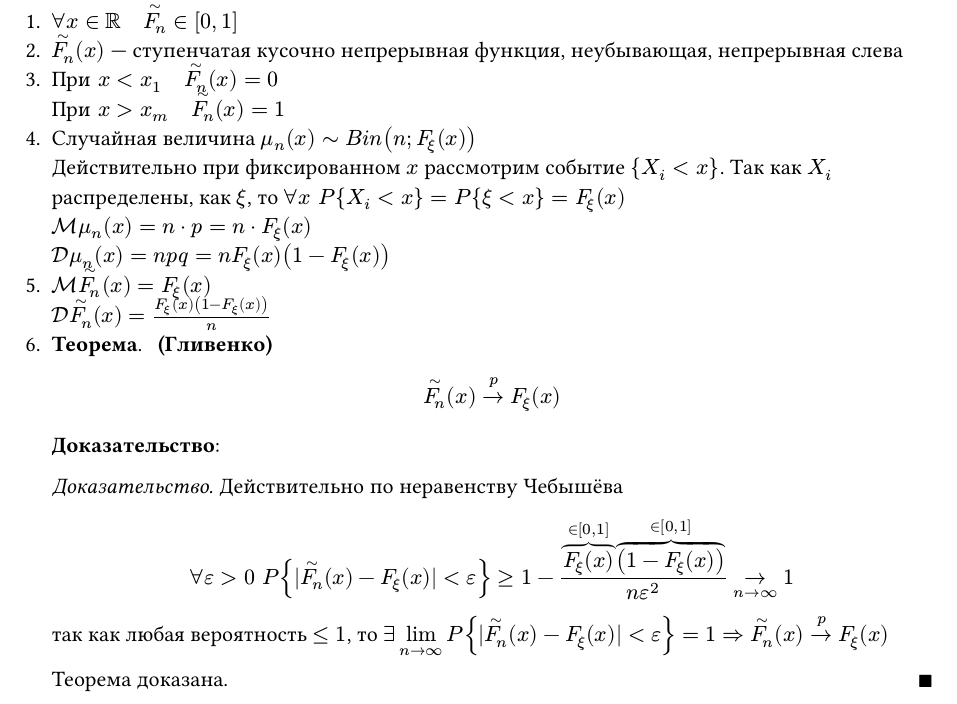
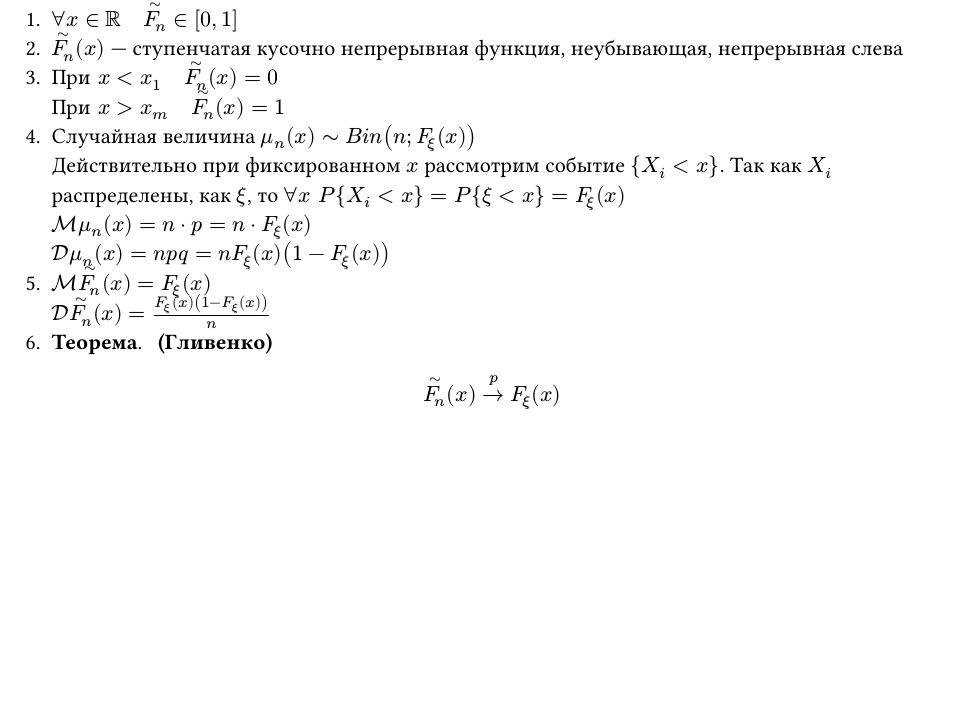
Before and after one commit to SE-legacy/terver-exam-5sem-2025, a Typst document (sections/13.typ): part of the page, cut so that both start at the same text, the shorter picture padded with empty space. Compiled offline with Typst 0.15.

Commit message:
feat: Removed unnessesary prove of theorem

```diff
--- a/sections/13.typ
+++ b/sections/13.typ
@@ -16,5 +16,3 @@
 + #theorem([
     *(Гливенко)*
     $ limits(F_n)^~ (x) ->^p F_xi (x) $
-  ],[
-    _Доказательство._ Действительно по неравенству Чебышёва
@@ -26,5 +26,4 @@
 
-    так как любая вероятность $<= 1$, то $exists limits(lim)_(n -> infinity)
-    P {|limits(F_n)^~ (x) - F_xi (x)| < epsilon} = 1 =>
-    limits(F_n)^~ (x) ->^p F_xi (x)$
-  ])
+    // так как любая вероятность $<= 1$, то $exists limits(lim)_(n -> infinity)
+    // P {|limits(F_n)^~ (x) - F_xi (x)| < epsilon} = 1 =>
+    // limits(F_n)^~ (x) ->^p F_xi (x)$
```
Also changed, not shown: sections/13.typ (12 more changed lines).
